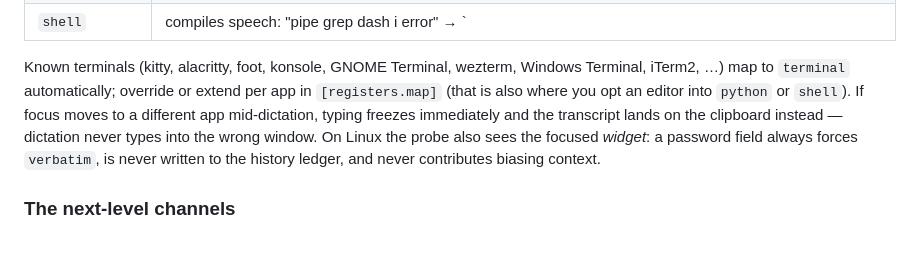
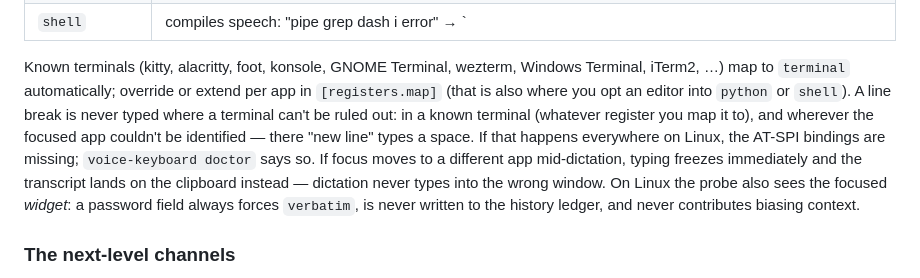
Before and after one commit to liamghennigan/HyperFurion-VK, a Markdown page: README.md, the part around the change. Rendered like a GitHub page; blank space fills up the shorter version.

Commit message:
README: where line breaks are refused, and why "new line" can type a space
Co-Authored-By: Claude Opus 5.5 <noreply@anthropic.com>
Claude-Session: https://claude.ai/code/session_013qX7j4wQoaEqBw9RPHDweK

```diff
--- a/README.md
+++ b/README.md
@@ -690,7 +690,11 @@ Quartz on macOS, Win32 on Windows — and picks a register:
 Known terminals (kitty, alacritty, foot, konsole, GNOME Terminal, wezterm,
 Windows Terminal, iTerm2, …) map to `terminal` automatically; override or
 extend per app in `[registers.map]` (that is also where you opt an editor
-into `python` or `shell`). If focus moves to a different app
+into `python` or `shell`). A line break is never typed where a terminal
+can't be ruled out: in a known terminal (whatever register you map it
+to), and wherever the focused app couldn't be identified — there "new
+line" types a space. If that happens everywhere on Linux, the AT-SPI
+bindings are missing; `voice-keyboard doctor` says so. If focus moves to a different app
 mid-dictation, typing freezes immediately and the transcript lands on the
 clipboard instead — dictation never types into the wrong window. On Linux
 the probe also sees the focused *widget*: a password field always forces
```
